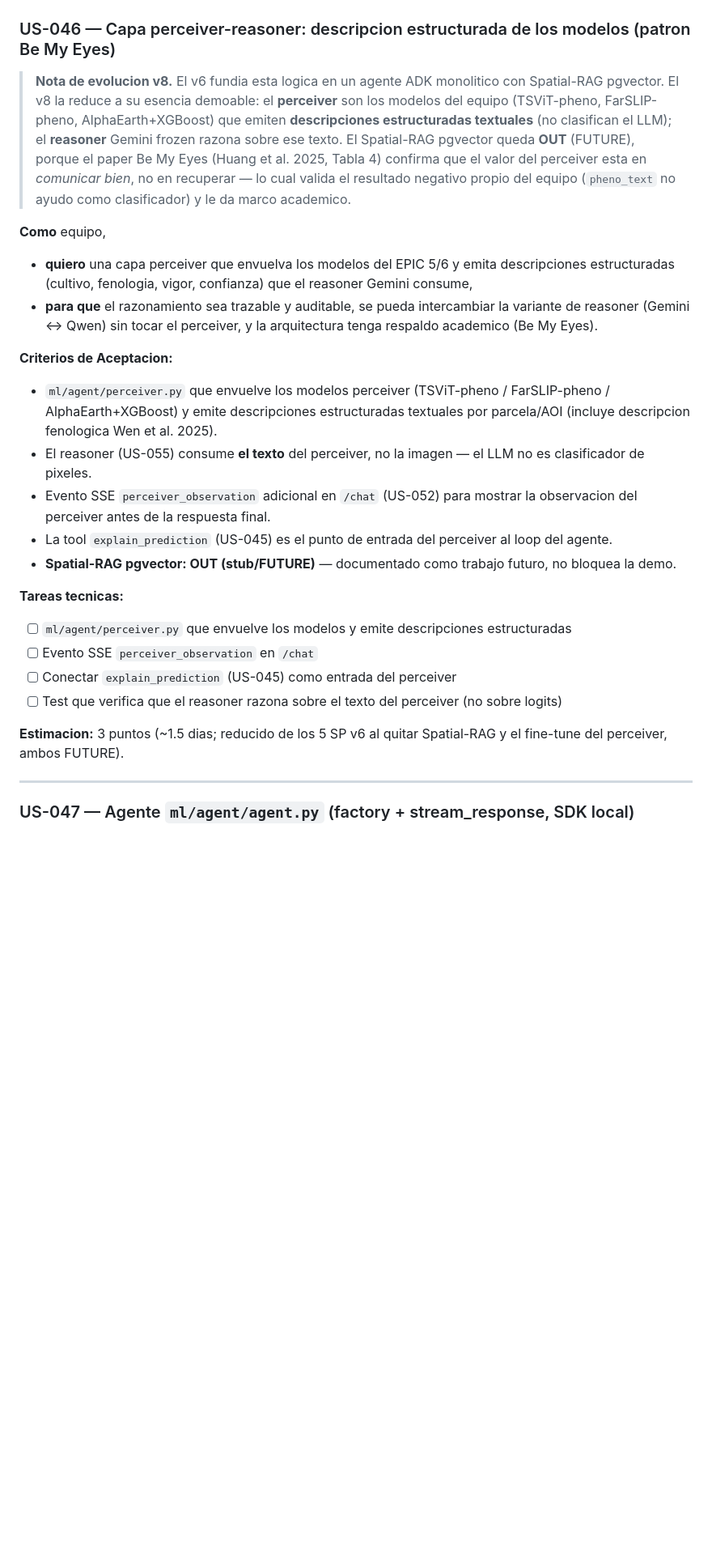
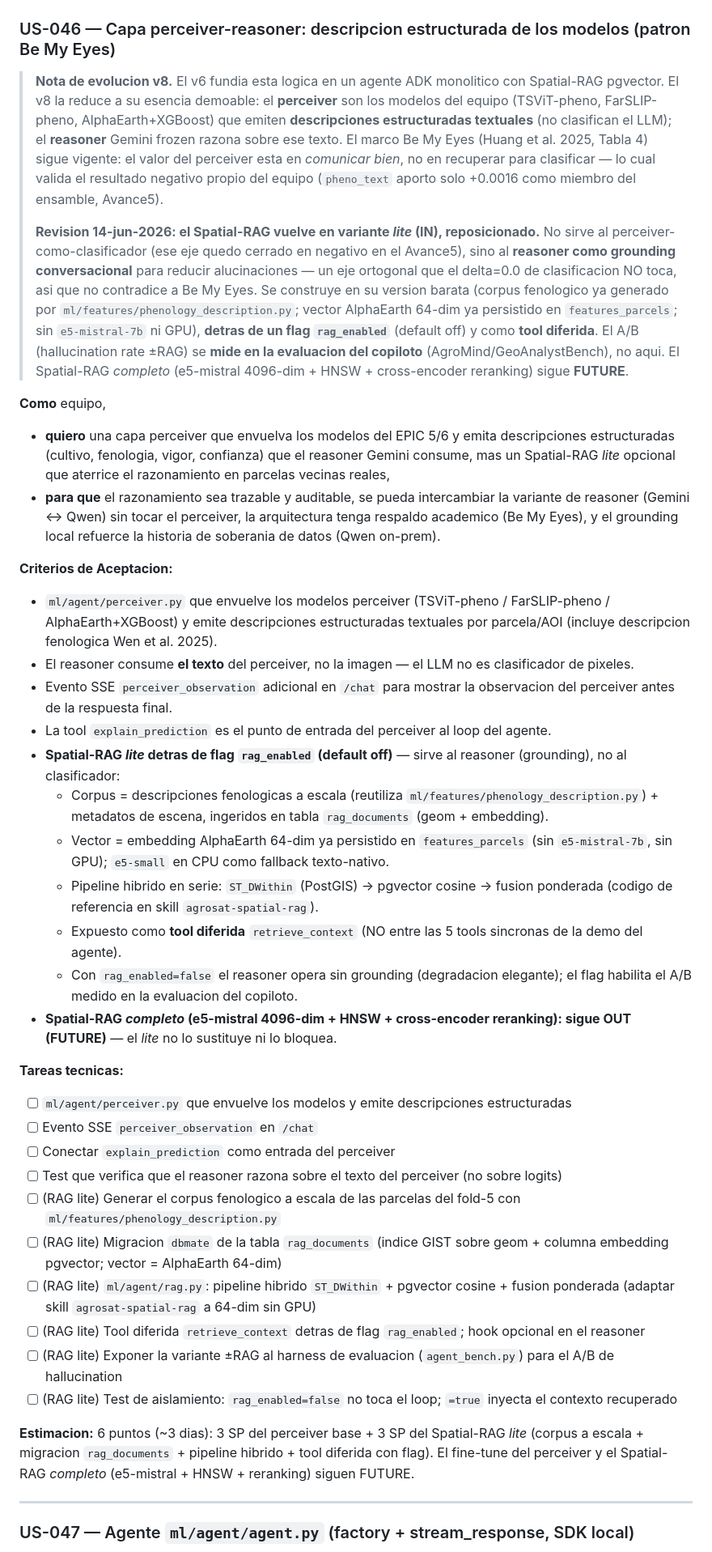
Before and after one commit to ArthurZizumbo/agrosat-copilot, a Markdown page: context/RefinamientoPlaneacionAgroSatCopilot_v8.md, the part around one of its changes. Shown at 81% size. GitHub-like rendering; blank space fills up the shorter version.

```diff
--- a/context/RefinamientoPlaneacionAgroSatCopilot_v8.md
+++ b/context/RefinamientoPlaneacionAgroSatCopilot_v8.md
@@ -1551,28 +1551,42 @@ Las US completas de cada épica siguen a continuación, en formato **Como/quiero
 
 ### US-046 — Capa perceiver-reasoner: descripcion estructurada de los modelos (patron Be My Eyes)
 
-> **Nota de evolucion v8.** El v6 fundia esta logica en un agente ADK monolitico con Spatial-RAG pgvector. El v8 la reduce a su esencia demoable: el **perceiver** son los modelos del equipo (TSViT-pheno, FarSLIP-pheno, AlphaEarth+XGBoost) que emiten **descripciones estructuradas textuales** (no clasifican el LLM); el **reasoner** Gemini frozen razona sobre ese texto. El Spatial-RAG pgvector queda **OUT** (FUTURE), porque el paper Be My Eyes (Huang et al. 2025, Tabla 4) confirma que el valor del perceiver esta en *comunicar bien*, no en recuperar — lo cual valida el resultado negativo propio del equipo (`pheno_text` no ayudo como clasificador) y le da marco academico.
+> **Nota de evolucion v8.** El v6 fundia esta logica en un agente ADK monolitico con Spatial-RAG pgvector. El v8 la reduce a su esencia demoable: el **perceiver** son los modelos del equipo (TSViT-pheno, FarSLIP-pheno, AlphaEarth+XGBoost) que emiten **descripciones estructuradas textuales** (no clasifican el LLM); el **reasoner** Gemini frozen razona sobre ese texto. El marco Be My Eyes (Huang et al. 2025, Tabla 4) sigue vigente: el valor del perceiver esta en *comunicar bien*, no en recuperar para clasificar — lo cual valida el resultado negativo propio del equipo (`pheno_text` aporto solo +0.0016 como miembro del ensamble, Avance5).
+>
+> **Revision 14-jun-2026: el Spatial-RAG vuelve en variante _lite_ (IN), reposicionado.** No sirve al perceiver-como-clasificador (ese eje quedo cerrado en negativo en el Avance5), sino al **reasoner como grounding conversacional** para reducir alucinaciones — un eje ortogonal que el delta=0.0 de clasificacion NO toca, asi que no contradice a Be My Eyes. Se construye en su version barata (corpus fenologico ya generado por `ml/features/phenology_description.py`; vector AlphaEarth 64-dim ya persistido en `features_parcels`; sin `e5-mistral-7b` ni GPU), **detras de un flag `rag_enabled`** (default off) y como **tool diferida**. El A/B (hallucination rate ±RAG) se **mide en la evaluacion del copiloto** (AgroMind/GeoAnalystBench), no aqui. El Spatial-RAG _completo_ (e5-mistral 4096-dim + HNSW + cross-encoder reranking) sigue **FUTURE**.
 
 **Como** equipo,
-- **quiero** una capa perceiver que envuelva los modelos del EPIC 5/6 y emita descripciones estructuradas (cultivo, fenologia, vigor, confianza) que el reasoner Gemini consume,
-- **para que** el razonamiento sea trazable y auditable, se pueda intercambiar la variante de reasoner (Gemini ↔ Qwen) sin tocar el perceiver, y la arquitectura tenga respaldo academico (Be My Eyes).
+- **quiero** una capa perceiver que envuelva los modelos del EPIC 5/6 y emita descripciones estructuradas (cultivo, fenologia, vigor, confianza) que el reasoner Gemini consume, mas un Spatial-RAG _lite_ opcional que aterrice el razonamiento en parcelas vecinas reales,
+- **para que** el razonamiento sea trazable y auditable, se pueda intercambiar la variante de reasoner (Gemini ↔ Qwen) sin tocar el perceiver, la arquitectura tenga respaldo academico (Be My Eyes), y el grounding local refuerce la historia de soberania de datos (Qwen on-prem).
 
 **Criterios de Aceptacion:**
 
 - `ml/agent/perceiver.py` que envuelve los modelos perceiver (TSViT-pheno / FarSLIP-pheno / AlphaEarth+XGBoost) y emite descripciones estructuradas textuales por parcela/AOI (incluye descripcion fenologica Wen et al. 2025).
-- El reasoner (US-055) consume **el texto** del perceiver, no la imagen — el LLM no es clasificador de pixeles.
-- Evento SSE `perceiver_observation` adicional en `/chat` (US-052) para mostrar la observacion del perceiver antes de la respuesta final.
-- La tool `explain_prediction` (US-045) es el punto de entrada del perceiver al loop del agente.
-- **Spatial-RAG pgvector: OUT (stub/FUTURE)** — documentado como trabajo futuro, no bloquea la demo.
+- El reasoner consume **el texto** del perceiver, no la imagen — el LLM no es clasificador de pixeles.
+- Evento SSE `perceiver_observation` adicional en `/chat` para mostrar la observacion del perceiver antes de la respuesta final.
+- La tool `explain_prediction` es el punto de entrada del perceiver al loop del agente.
+- **Spatial-RAG _lite_ detras de flag `rag_enabled` (default off)** — sirve al reasoner (grounding), no al clasificador:
+  - Corpus = descripciones fenologicas a escala (reutiliza `ml/features/phenology_description.py`) + metadatos de escena, ingeridos en tabla `rag_documents` (geom + embedding).
+  - Vector = embedding AlphaEarth 64-dim ya persistido en `features_parcels` (sin `e5-mistral-7b`, sin GPU); `e5-small` en CPU como fallback texto-nativo.
+  - Pipeline hibrido en serie: `ST_DWithin` (PostGIS) -> pgvector cosine -> fusion ponderada (codigo de referencia en skill `agrosat-spatial-rag`).
+  - Expuesto como **tool diferida** `retrieve_context` (NO entre las 5 tools sincronas de la demo del agente).
+  - Con `rag_enabled=false` el reasoner opera sin grounding (degradacion elegante); el flag habilita el A/B medido en la evaluacion del copiloto.
+- **Spatial-RAG _completo_ (e5-mistral 4096-dim + HNSW + cross-encoder reranking): sigue OUT (FUTURE)** — el _lite_ no lo sustituye ni lo bloquea.
 
 **Tareas tecnicas:**
 
 - [ ] `ml/agent/perceiver.py` que envuelve los modelos y emite descripciones estructuradas
 - [ ] Evento SSE `perceiver_observation` en `/chat`
-- [ ] Conectar `explain_prediction` (US-045) como entrada del perceiver
+- [ ] Conectar `explain_prediction` como entrada del perceiver
 - [ ] Test que verifica que el reasoner razona sobre el texto del perceiver (no sobre logits)
-
-**Estimacion:** 3 puntos (~1.5 dias; reducido de los 5 SP v6 al quitar Spatial-RAG y el fine-tune del perceiver, ambos FUTURE).
+- [ ] (RAG lite) Generar el corpus fenologico a escala de las parcelas del fold-5 con `ml/features/phenology_description.py`
+- [ ] (RAG lite) Migracion `dbmate` de la tabla `rag_documents` (indice GIST sobre geom + columna embedding pgvector; vector = AlphaEarth 64-dim)
+- [ ] (RAG lite) `ml/agent/rag.py`: pipeline hibrido `ST_DWithin` + pgvector cosine + fusion ponderada (adaptar skill `agrosat-spatial-rag` a 64-dim sin GPU)
+- [ ] (RAG lite) Tool diferida `retrieve_context` detras de flag `rag_enabled`; hook opcional en el reasoner
+- [ ] (RAG lite) Exponer la variante ±RAG al harness de evaluacion (`agent_bench.py`) para el A/B de hallucination
+- [ ] (RAG lite) Test de aislamiento: `rag_enabled=false` no toca el loop; `=true` inyecta el contexto recuperado
+
+**Estimacion:** 6 puntos (~3 dias): 3 SP del perceiver base + 3 SP del Spatial-RAG _lite_ (corpus a escala + migracion `rag_documents` + pipeline hibrido + tool diferida con flag). El fine-tune del perceiver y el Spatial-RAG _completo_ (e5-mistral + HNSW + reranking) siguen FUTURE.
 
 ---
 
```
Also changed, not shown: other parts of context/RefinamientoPlaneacionAgroSatCopilot_v8.md (+65 -65 lines).
